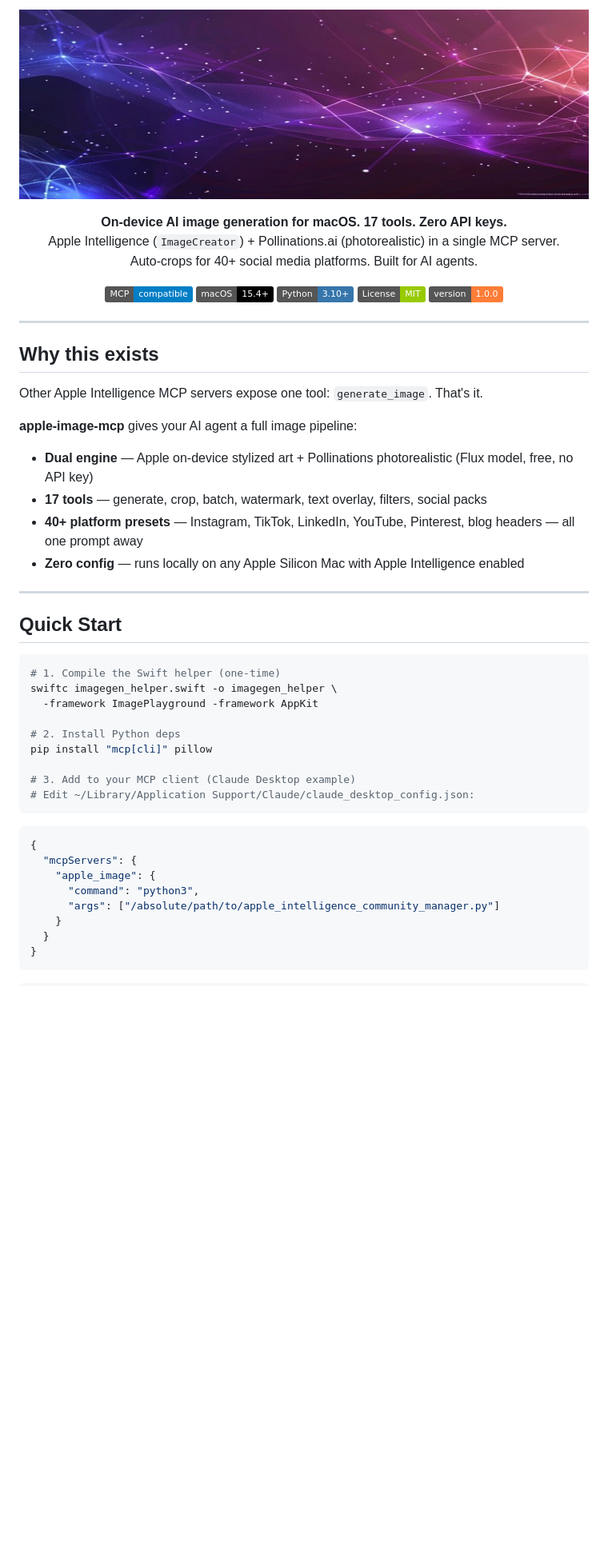
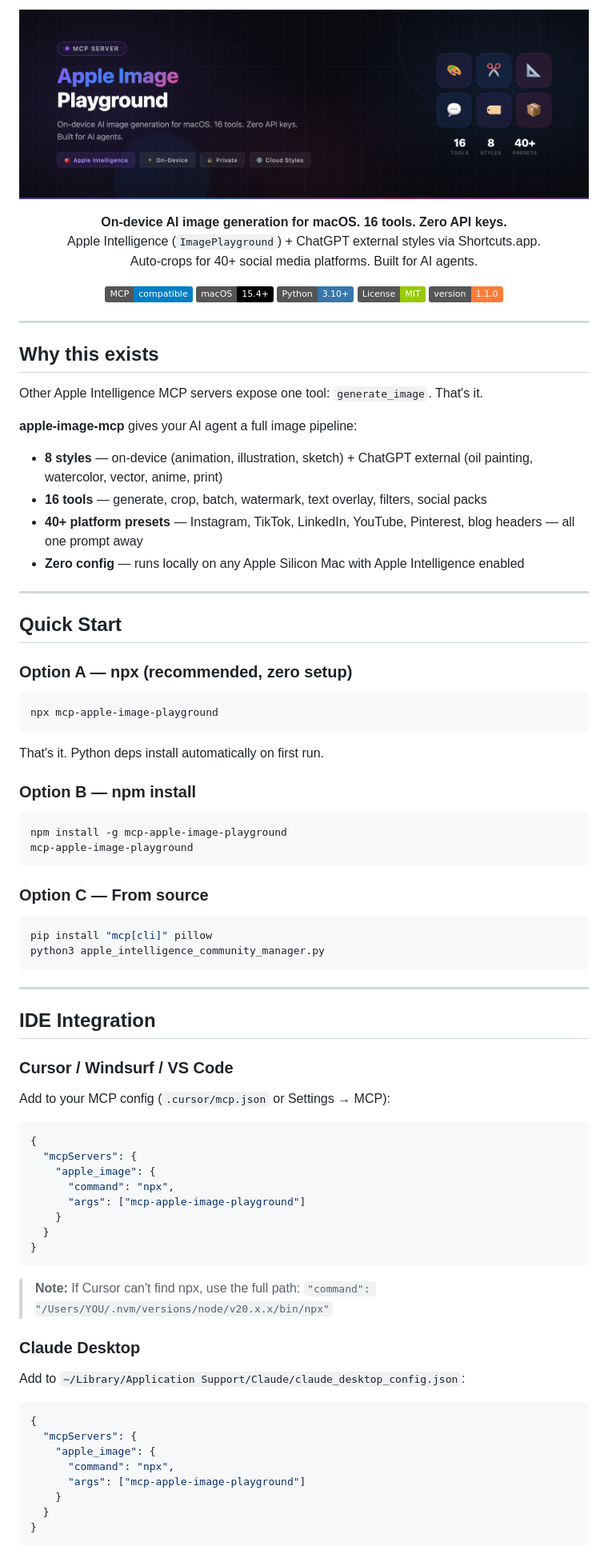
Before and after one commit to vakandi/mcp-apple-image-playground, a Markdown page: README.md, the part around the change printed below. Shown: that part at 80% size. GitHub-like rendering; pictures changed too: assets/banners/banner.png; badges without logos; blank space fills up the shorter version.

````diff
--- a/README.md
+++ b/README.md
@@ -3,8 +3,8 @@
 </p>
 
 <p align="center">
-  <strong>On-device AI image generation for macOS. 17 tools. Zero API keys.</strong><br>
-  Apple Intelligence (<code>ImageCreator</code>) + Pollinations.ai (photorealistic) in a single MCP server.<br>
+  <strong>On-device AI image generation for macOS. 16 tools. Zero API keys.</strong><br>
+  Apple Intelligence (<code>ImagePlayground</code>) + ChatGPT external styles via Shortcuts.app.<br>
   Auto-crops for 40+ social media platforms. Built for AI agents.
 </p>
 
@@ -13,7 +13,7 @@
   <a href="https://www.apple.com/macos/"><img src="https://img.shields.io/badge/macOS-15.4%2B-black?logo=apple" alt="macOS"></a>
   <a href="https://python.org"><img src="https://img.shields.io/badge/Python-3.10%2B-3776AB?logo=python&logoColor=white" alt="Python"></a>
   <a href="LICENSE"><img src="https://img.shields.io/badge/License-MIT-green.svg" alt="License: MIT"></a>
-  <a href="https://github.com/vakandi/apple-image-mcp/releases"><img src="https://img.shields.io/badge/version-1.0.0-orange" alt="Version"></a>
+  <a href="https://github.com/vakandi/apple-image-mcp/releases"><img src="https://img.shields.io/badge/version-1.1.0-orange" alt="Version"></a>
 </p>
 
 ---
@@ -24,8 +24,8 @@ Other Apple Intelligence MCP servers expose one tool: `generate_image`. That's i
 
 **apple-image-mcp** gives your AI agent a full image pipeline:
 
-- **Dual engine** — Apple on-device stylized art + Pollinations photorealistic (Flux model, free, no API key)
-- **17 tools** — generate, crop, batch, watermark, text overlay, filters, social packs
+- **8 styles** — on-device (animation, illustration, sketch) + ChatGPT external (oil painting, watercolor, vector, anime, print)
+- **16 tools** — generate, crop, batch, watermark, text overlay, filters, social packs
 - **40+ platform presets** — Instagram, TikTok, LinkedIn, YouTube, Pinterest, blog headers — all one prompt away
 - **Zero config** — runs locally on any Apple Silicon Mac with Apple Intelligence enabled
 
@@ -33,26 +33,62 @@ Other Apple Intelligence MCP servers expose one tool: `generate_image`. That's i
 
 ## Quick Start
 
+### Option A — npx (recommended, zero setup)
+
 ```bash
-# 1. Compile the Swift helper (one-time)
-swiftc imagegen_helper.swift -o imagegen_helper \
-  -framework ImagePlayground -framework AppKit
+npx mcp-apple-image-playground
+```
 
-# 2. Install Python deps
+That's it. Python deps install automatically on first run.
+
+### Option B — npm install
+
+```bash
+npm install -g mcp-apple-image-playground
+mcp-apple-image-playground
+```
+
+### Option C — From source
+
+```bash
 pip install "mcp[cli]" pillow
+python3 apple_intelligence_community_manager.py
+```
 
-# 3. Add to your MCP client (Claude Desktop example)
-# Edit ~/Library/Application Support/Claude/claude_desktop_config.json:
-```
+---
+
+## IDE Integration
+
+### Cursor / Windsurf / VS Code
+
+Add to your MCP config (`.cursor/mcp.json` or Settings → MCP):
 
 ```json
 {
   "mcpServers": {
     "apple_image": {
-      "command": "python3",
-      "args": ["/absolute/path/to/apple_intelligence_community_manager.py"]
+      "command": "npx",
+      "args": ["mcp-apple-image-playground"]
     }
   }
 }
 ```
 
+> **Note:** If Cursor can't find npx, use the full path:
+> `"command": "/Users/YOU/.nvm/versions/node/v20.x.x/bin/npx"`
+
+### Claude Desktop
+
+Add to `~/Library/Application Support/Claude/claude_desktop_config.json`:
+
+```json
+{
+  "mcpServers": {
+    "apple_image": {
+      "command": "npx",
+      "args": ["mcp-apple-image-playground"]
+    }
+  }
+}
+```
+
````
Also changed, not shown: other parts of README.md (+67 -65 lines), 9 other files.
